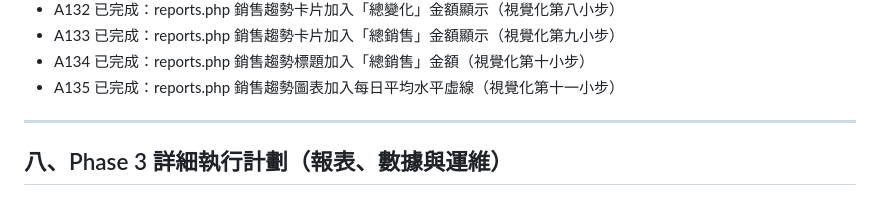
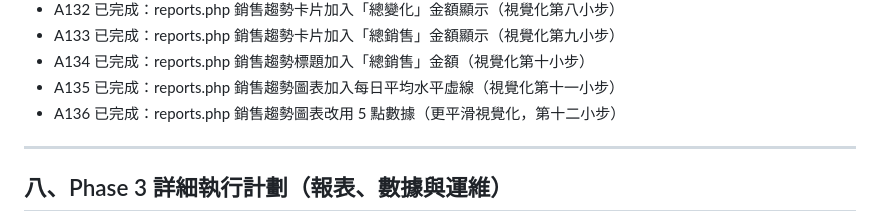
Before and after one commit to yanshekki/salonease, a Markdown page: improvement-plan.md, the part around the change. GitHub-like rendering.

Commit message:
docs: 更新 improvement-plan.md 記錄 A136（銷售趨勢 5 點數據）

```diff
--- a/improvement-plan.md
+++ b/improvement-plan.md
@@ -246,6 +246,7 @@
 - A133 已完成：reports.php 銷售趨勢卡片加入「總銷售」金額顯示（視覺化第九小步）
 - A134 已完成：reports.php 銷售趨勢標題加入「總銷售」金額（視覺化第十小步）
 - A135 已完成：reports.php 銷售趨勢圖表加入每日平均水平虛線（視覺化第十一小步）
+- A136 已完成：reports.php 銷售趨勢圖表改用 5 點數據（更平滑視覺化，第十二小步）
 
 ---
 
```
